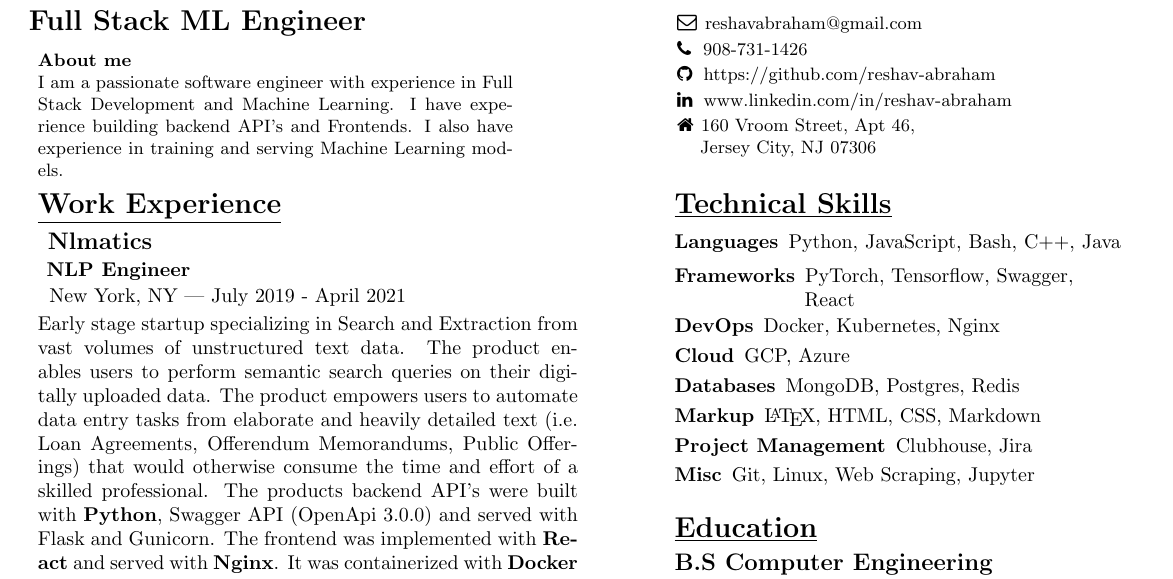
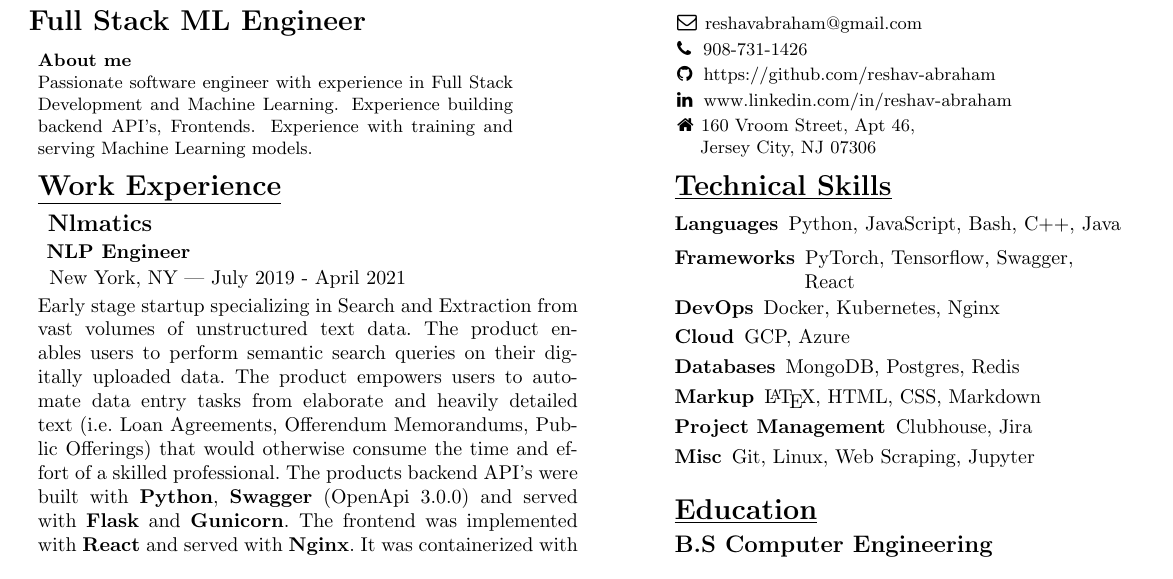
Before and after one commit to reshav-abraham/resume, a LaTeX CV (reshav-resume.tex): part of the page, cut so that both start at the same text. The pictures show the PDF file reshav-resume.pdf that the author committed with the source.

Commit message:
add french spacing

```diff
--- a/reshav-resume.tex
+++ b/reshav-resume.tex
@@ -48,8 +48,7 @@
     \vspace{0.5em}\hspace{0em}\small\textbf{About me}
 
         \begin{minipage}[t]{0.6\textwidth\hspace{0em}}
-        I am a passionate software engineer with experience in Full Stack Development
-        and Machine Learning. I have experience building backend API's and Frontends. I also have experience in training and serving Machine Learning models. \par
+            Passionate software engineer with experience in Full Stack Development and Machine Learning. Experience building backend API’s, Frontends. Experience with training and serving Machine Learning models. \par
         \end{minipage}
     \end{minipage}
     \begin{minipage}[t]{17em\linewidth\hspace{-4em}}
@@ -88,9 +87,11 @@
 
         \vspace{-0.8em}
         \begin{minipage}[t]{3.75in\textwidth\hspace{0in}}
+            %\frenchspacing for even spacing
+            \vspace{0.3em}
+            \frenchspacing{Early stage startup specializing in Search and Extraction from vast volumes of unstructured text data. The product enables users to perform semantic search queries on their digitally uploaded data. The product empowers users to automate data entry tasks from elaborate and heavily detailed text (i.e. Loan Agreements, Offerendum Memorandums, Public Offerings) that would otherwise consume the time and effort of a skilled professional. The products backend API's were built with \textbf{Python}, \textbf{Swagger} (OpenApi 3.0.0) and served with \textbf{Flask} and \textbf{Gunicorn}. The frontend was implemented with \textbf{React} and served with \textbf{Nginx}. It was containerized with \textbf{Docker} and deployed with \textbf{Kubernetes}. The product was hosted on \textbf{GCP} and \textbf{Azure}.}
 
             \vspace{0.3em}
-            {Early stage startup specializing in Search and Extraction from vast volumes of unstructured text data. The product enables users to perform semantic search queries on their digitally uploaded data. The product empowers users to automate data entry tasks from elaborate and heavily detailed text (i.e. Loan Agreements, Offerendum Memorandums, Public Offerings) that would otherwise consume the time and effort of a skilled professional. The products backend API's were built with \textbf{Python}, Swagger API (OpenApi 3.0.0) and served with Flask and Gunicorn. The frontend was implemented with \textbf{React} and served with \textbf{Nginx}. It was containerized with \textbf{Docker} and deployed with \textbf{Kubernetes}. The product was hosted on \textbf{GCP} and \textbf{Azure}.}
+            \hspace{1em}\textasteriskcentered \, \frenchspacing\mdseries\textrm{\textbf{Developed} a service to parse and index PDF documents with high fidelity. Implemented and tested document layout analysis algorithms to improve the classification of header, paragraph, and table text. This significantly improved the search quality of the product.}
 
             \vspace{0.3em}
-            \hspace{1em}\textasteriskcentered \, \mdseries\textrm{\textbf{Developed} a service to parse and index PDF documents with high fidelity. Implemented and tested document layout analysis algorithms to improve the classification of header, paragraph, and table text. This significantly improved the search quality of the product.}
@@ -100,2 +102,3 @@
 
             \vspace{0.3em}
+            \hspace{1em}\textasteriskcentered \, \frenchspacing\mdseries\textrm{\textbf{Designed} and \textbf{Developed} back-end APIs with Python and Swagger.}
@@ -103,12 +105,9 @@
 
             \vspace{0.3em}
-            \hspace{1em}\textasteriskcentered \, \mdseries\textrm{\textbf{Designed} and \textbf{Developed} back-end APIs with Python and Swagger.}
+            \hspace{1em}\textasteriskcentered \, \frenchspacing\mdseries\textrm{\textbf{Developed} front-end features with React and ANTD.}
 
             \vspace{0.3em}
-            \hspace{1em}\textasteriskcentered \, \mdseries\textrm{\textbf{Developed} front-end features with React and ANTD.}
-
-            \vspace{0.3em}
-            \hspace{1em}\textasteriskcentered \, \mdseries\textrm{Maintained and debugged CI/CD pipelines with Github Actions, Docker, Kubernetes, and GCP/Azure.}
+            \hspace{1em}\textasteriskcentered \, \frenchspacing\mdseries\textrm{Maintained and debugged CI/CD pipelines with Github Actions, Docker, Kubernetes, and GCP/Azure.}
         \end{minipage}
 
         \vspace{-1em}
```
Also changed, not shown: reshav-resume.pdf, reshav-resume.tex (4 more changed lines).
